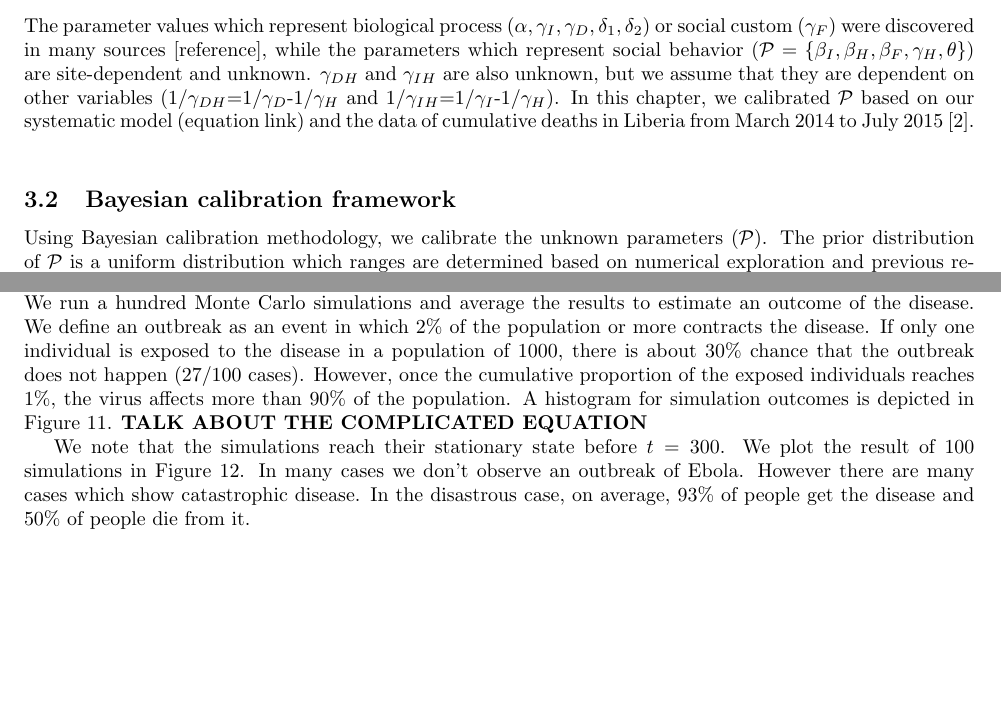
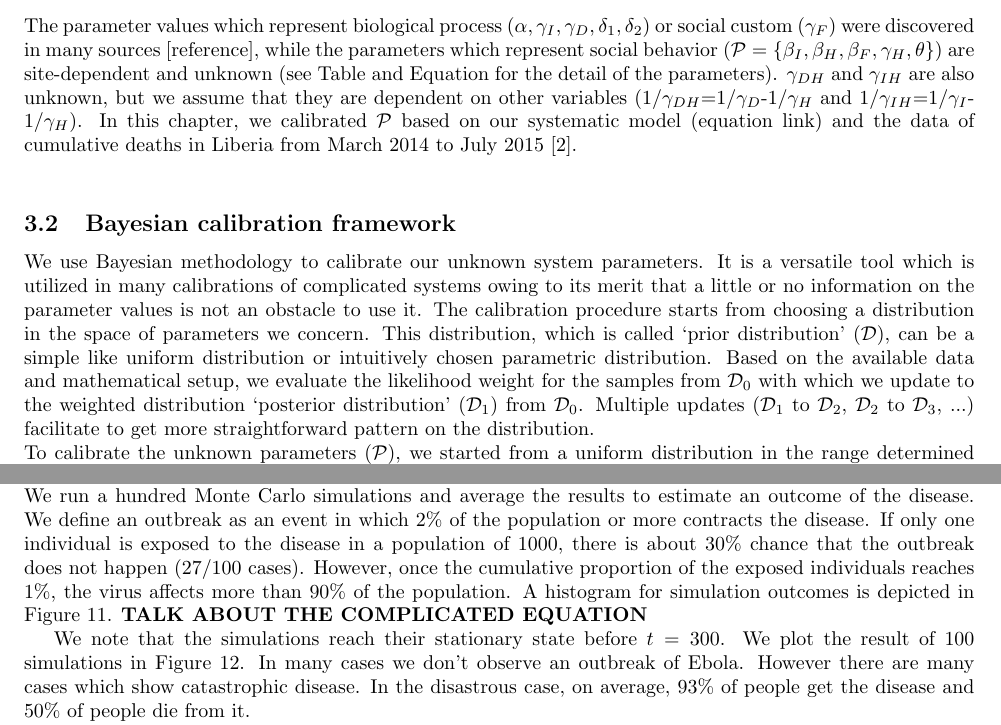
Before and after one commit to YuhangMa/MIT-Lincoln-Lab, a LaTeX paper (main.tex, which reads IM.tex): two parts of pages 4 and 9 of 17 before the commit and two parts of pages 4 and 10 of 17 after it, joined at a grey line, cut so that both start at the same text, the shorter picture padded with empty space. Compiled offline with pdfLaTeX.

Commit message:
Update IM.tex

```diff
--- a/IM.tex
+++ b/IM.tex
@@ -24,7 +24,7 @@ where each of the parameters are defined on Tables ~\ref{tab:knownParameters} an
 %Parameter calibration
 \subsection{Parameter Calibration}
 
-The parameter values which represent biological process ($\alpha, \gamma_{I}, \gamma_{D}, \delta_{1}, \delta_{2}$) or social custom ($\gamma_{F}$) were discovered in many sources [reference], while the parameters which represent social behavior ($\mathcal{P}=\{\beta_{I}, \beta_{H}, \beta_{F}, \gamma_{H}, \theta\}$) are site-dependent and unknown. $\gamma_{DH}$ and $\gamma_{IH}$ are also unknown, but we assume that they are dependent on other variables ($1/\gamma_{DH}$=$1/\gamma_{D}$-$1/\gamma_{H}$ and $1/\gamma_{IH}$=$1/\gamma_{I}$-$1/\gamma_{H}$). In this chapter, we calibrated $\mathcal{P}$ based on our systematic model (equation link) and the data of cumulative deaths in Liberia from March 2014 to July 2015 \cite{CDCData}.\\
+The parameter values which represent biological process ($\alpha, \gamma_{I}, \gamma_{D}, \delta_{1}, \delta_{2}$) or social custom ($\gamma_{F}$) were discovered in many sources [reference], while the parameters which represent social behavior ($\mathcal{P}=\{\beta_{I}, \beta_{H}, \beta_{F}, \gamma_{H}, \theta\}$) are site-dependent and unknown (see Table and Equation for the detail of the parameters). $\gamma_{DH}$ and $\gamma_{IH}$ are also unknown, but we assume that they are dependent on other variables ($1/\gamma_{DH}$=$1/\gamma_{D}$-$1/\gamma_{H}$ and $1/\gamma_{IH}$=$1/\gamma_{I}$-$1/\gamma_{H}$). In this chapter, we calibrated $\mathcal{P}$ based on our systematic model (equation link) and the data of cumulative deaths in Liberia from March 2014 to July 2015 \cite{CDCData}.\\
 
 
 \begin{figure}[!h]
@@ -37,7 +37,9 @@ The parameter values which represent biological process ($\alpha, \gamma_{I}, \g
 
 
 \subsection{Bayesian calibration framework}
-Using Bayesian calibration methodology, we calibrate the unknown parameters ($\mathcal{P}$). The prior distribution of $\mathcal{P}$ is a uniform distribution which ranges are determined based on numerical exploration and previous researches (See Table \ref{tab: PriorRanges}) \cite{Rivers2014}. \\
+
+We use Bayesian methodology to calibrate our unknown system parameters. It is a versatile tool which is utilized in many calibrations of complicated systems owing to its merit that a little or no information on the parameter values is not an obstacle to use it. The calibration procedure starts from choosing a distribution in the space of parameters we concern. This distribution, which is called `prior distribution' ($\mathcal{D}$), can be a simple like uniform distribution or intuitively chosen parametric distribution. Based on the available data and mathematical setup, we evaluate the likelihood weight for the samples from $\mathcal{D}_0$ with which we update to the weighted distribution `posterior distribution' ($\mathcal{D}_1$) from $\mathcal{D}_0$. Multiple updates ($\mathcal{D}_1$ to $\mathcal{D}_2$, $\mathcal{D}_2$ to $\mathcal{D}_3$, ...) facilitate to get more straightforward pattern on the distribution.\\
+To calibrate the unknown parameters ($\mathcal{P}$), we started from a uniform distribution in the range determined based on numerical exploration and previous researches (See Table \ref{tab: PriorRanges}) \cite{Rivers2014}. \\
 
 \begin{table}[ht]
 \caption{Range of the prior parameter space} % title of Table
```
